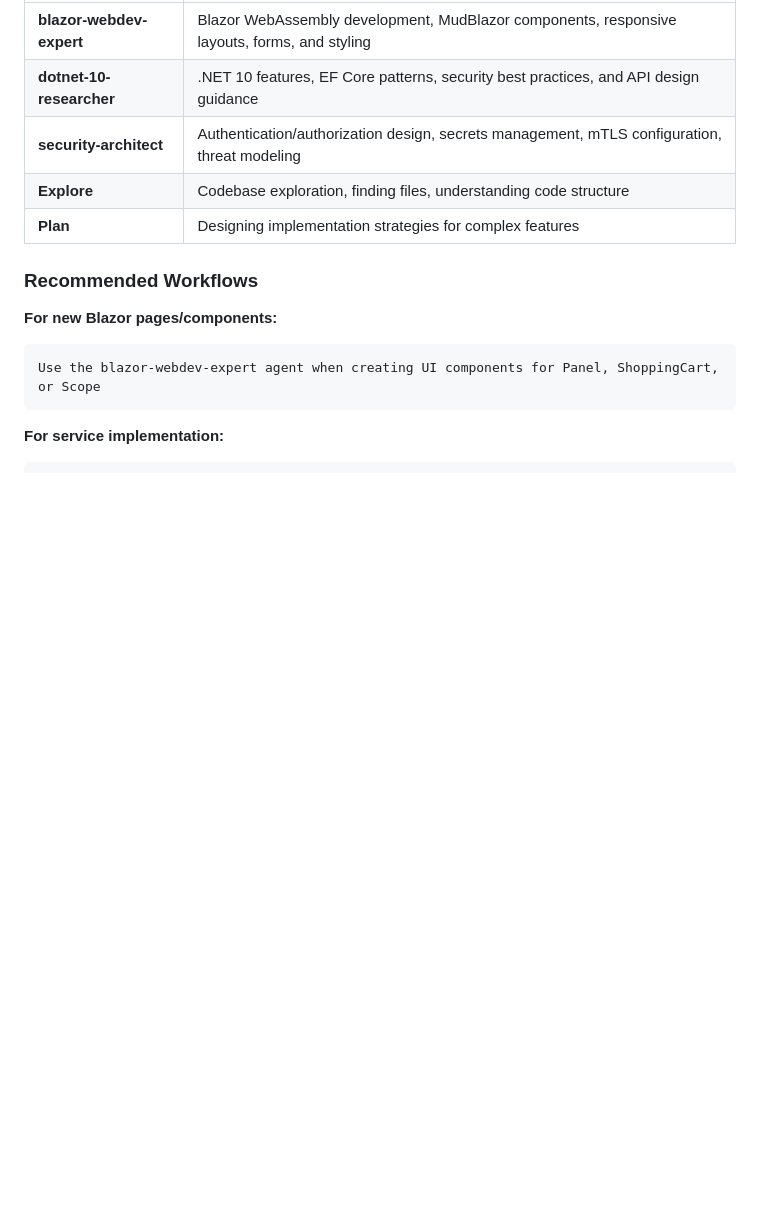
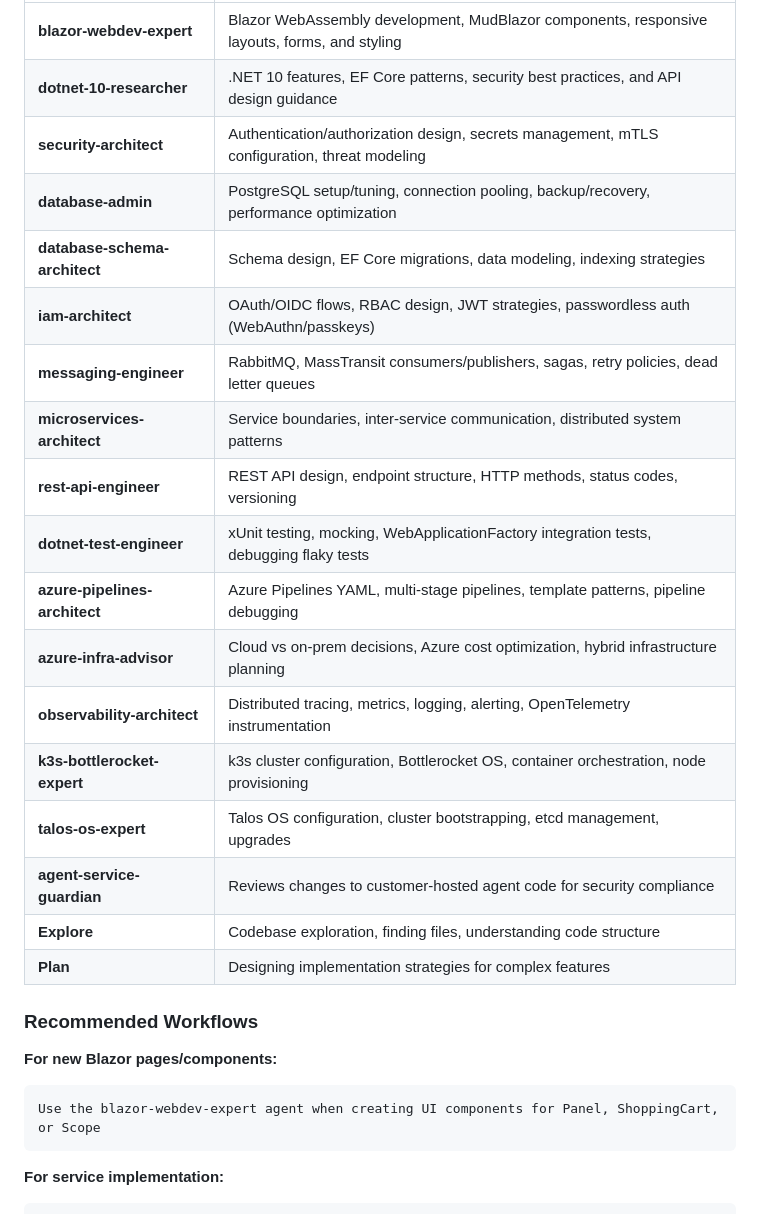
Before and after one commit to SandboxServers/MeridianConsole, a Markdown page: README.md, the part around the change. Rendered like a GitHub page; blank space fills up the shorter version.

Commit message:
Add 13 new specialized Claude agents to README documentation
Documents all available agents for AI-assisted development:
- database-admin, database-schema-architect
- iam-architect, messaging-engineer, microservices-architect
- rest-api-engineer, dotnet-test-engineer
- azure-pipelines-architect, azure-infra-advisor
- observability-architect, k3s-bottlerocket-expert, talos-os-expert
- agent-service-guardian

🤖 Generated with [Claude Code](https://claude.com/claude-code)

Co-Authored-By: Claude Opus 4.5 <noreply@anthropic.com>

```diff
--- a/README.md
+++ b/README.md
@@ -294,6 +294,19 @@ When using Claude Code in this repository, the following specialized agents are
 | **blazor-webdev-expert** | Blazor WebAssembly development, MudBlazor components, responsive layouts, forms, and styling |
 | **dotnet-10-researcher** | .NET 10 features, EF Core patterns, security best practices, and API design guidance |
 | **security-architect** | Authentication/authorization design, secrets management, mTLS configuration, threat modeling |
+| **database-admin** | PostgreSQL setup/tuning, connection pooling, backup/recovery, performance optimization |
+| **database-schema-architect** | Schema design, EF Core migrations, data modeling, indexing strategies |
+| **iam-architect** | OAuth/OIDC flows, RBAC design, JWT strategies, passwordless auth (WebAuthn/passkeys) |
+| **messaging-engineer** | RabbitMQ, MassTransit consumers/publishers, sagas, retry policies, dead letter queues |
+| **microservices-architect** | Service boundaries, inter-service communication, distributed system patterns |
+| **rest-api-engineer** | REST API design, endpoint structure, HTTP methods, status codes, versioning |
+| **dotnet-test-engineer** | xUnit testing, mocking, WebApplicationFactory integration tests, debugging flaky tests |
+| **azure-pipelines-architect** | Azure Pipelines YAML, multi-stage pipelines, template patterns, pipeline debugging |
+| **azure-infra-advisor** | Cloud vs on-prem decisions, Azure cost optimization, hybrid infrastructure planning |
+| **observability-architect** | Distributed tracing, metrics, logging, alerting, OpenTelemetry instrumentation |
+| **k3s-bottlerocket-expert** | k3s cluster configuration, Bottlerocket OS, container orchestration, node provisioning |
+| **talos-os-expert** | Talos OS configuration, cluster bootstrapping, etcd management, upgrades |
+| **agent-service-guardian** | Reviews changes to customer-hosted agent code for security compliance |
 | **Explore** | Codebase exploration, finding files, understanding code structure |
 | **Plan** | Designing implementation strategies for complex features |
 
```
